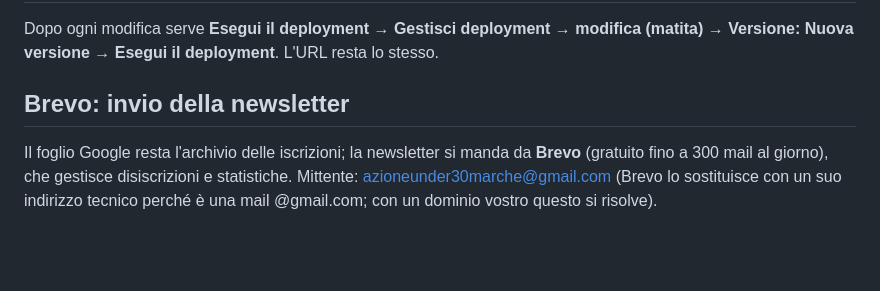
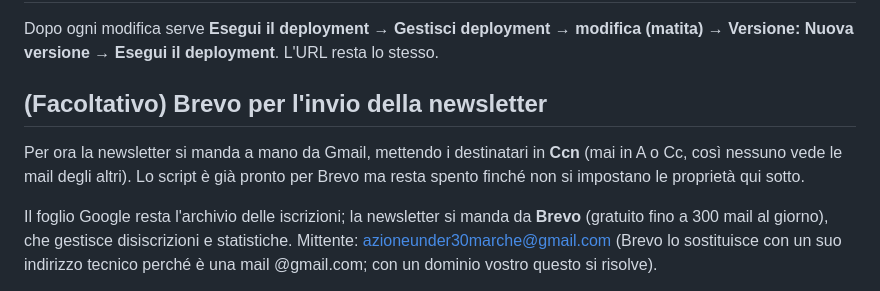
Before and after one commit to LeoPierma1997/il-punto-under30-marche, a Markdown page: NEWSLETTER.md, the part around the change. Drawn GitHub-style; blank space fills up the shorter version.

Commit message:
Newsletter: Brevo facoltativo, invio manuale da Gmail in Ccn
Co-Authored-By: Claude Opus 5.5 <noreply@anthropic.com>
Claude-Session: https://claude.ai/code/session_01NRyspFum324wAsFqW1YsHa

```diff
--- a/NEWSLETTER.md
+++ b/NEWSLETTER.md
@@ -33,7 +33,10 @@ Succede quasi sempre per uno di questi motivi:
 ## Se modificate lo script
 Dopo ogni modifica serve **Esegui il deployment → Gestisci deployment → modifica (matita) → Versione: Nuova versione → Esegui il deployment**. L'URL resta lo stesso.
 
-## Brevo: invio della newsletter
+## (Facoltativo) Brevo per l'invio della newsletter
+
+Per ora la newsletter si manda a mano da Gmail, mettendo i destinatari in **Ccn** (mai in A o Cc, così nessuno vede le mail degli altri).
+Lo script è già pronto per Brevo ma resta spento finché non si impostano le proprietà qui sotto.
 
 Il foglio Google resta l'archivio delle iscrizioni; la newsletter si manda da **Brevo** (gratuito fino a 300 mail al giorno),
 che gestisce disiscrizioni e statistiche. Mittente: azioneunder30marche@gmail.com (Brevo lo sostituisce con un suo indirizzo
```
